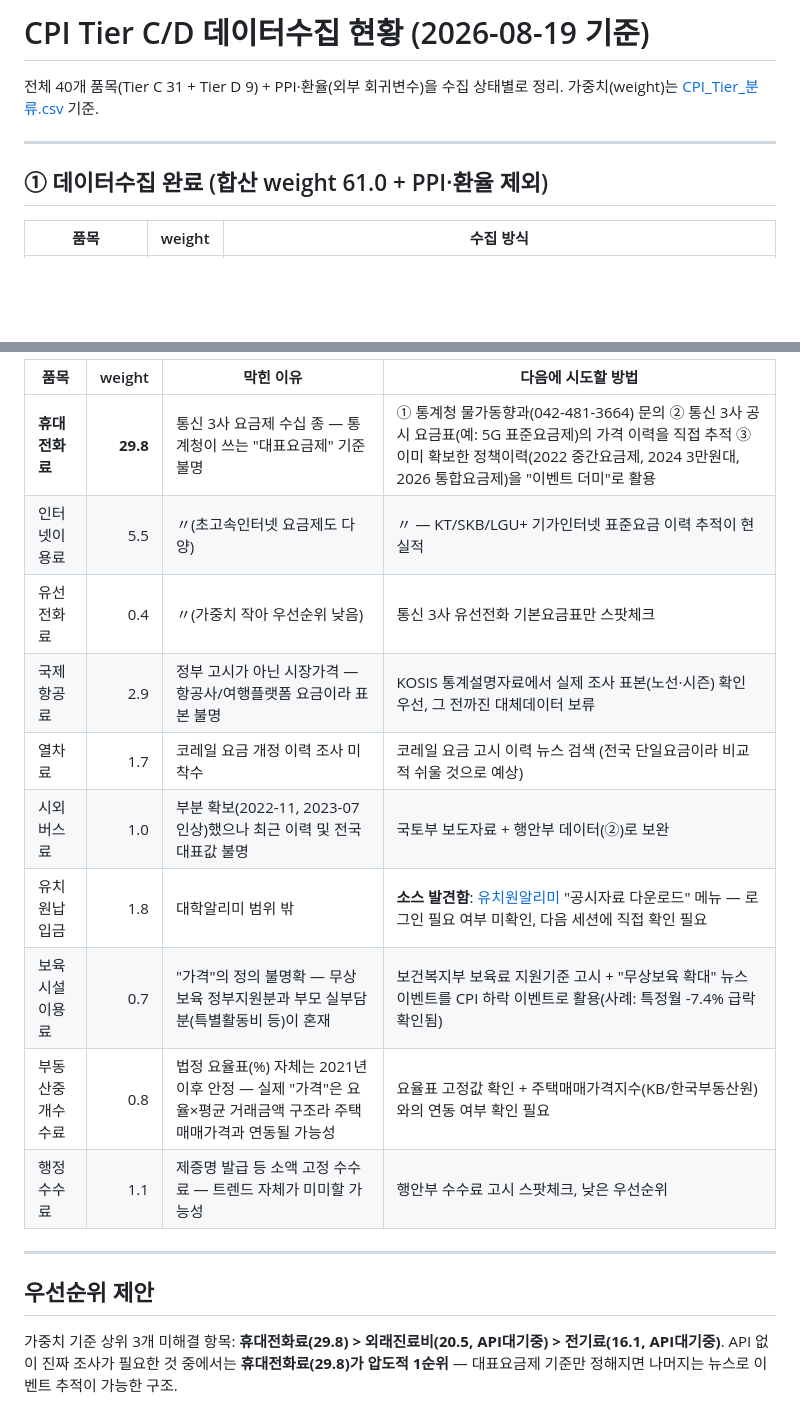
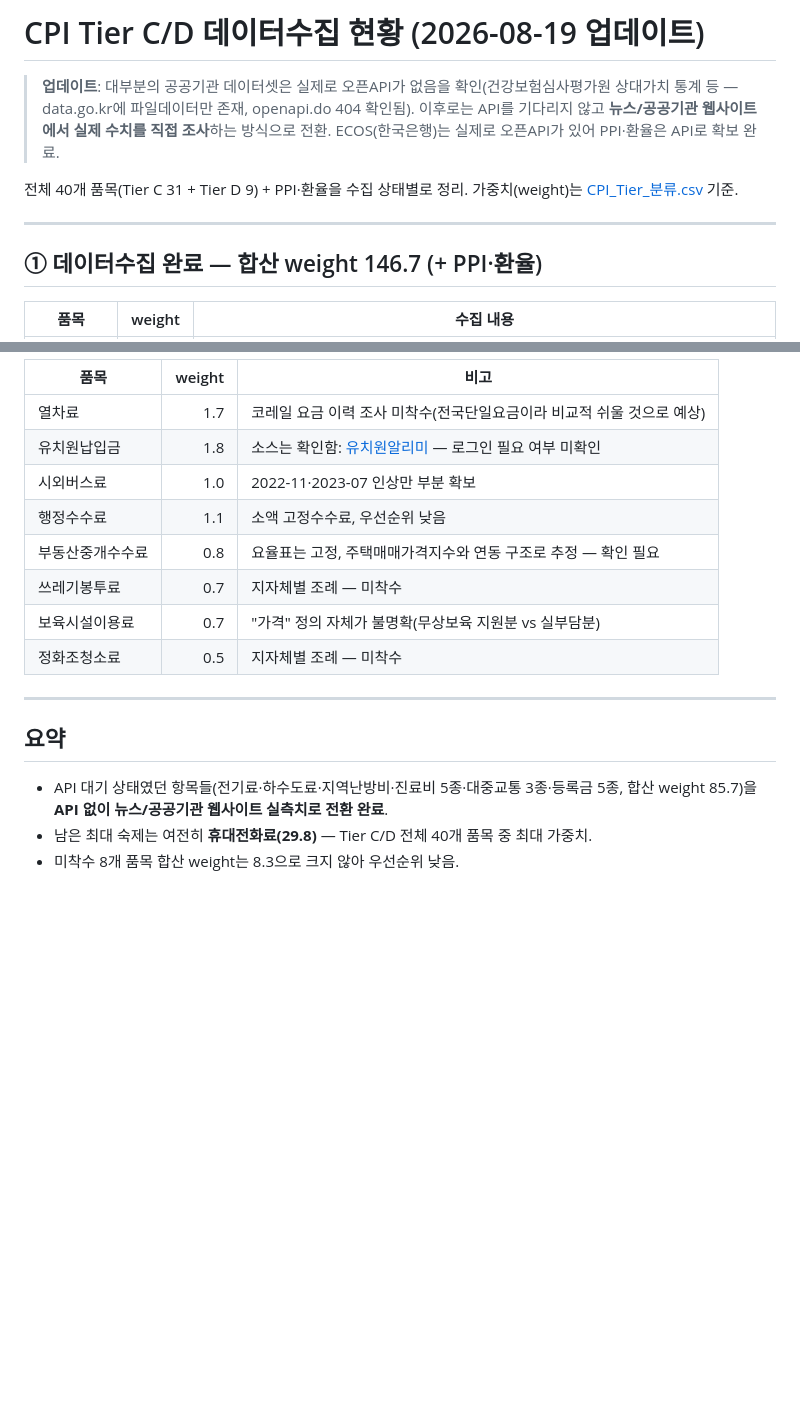
Before and after one commit to jinbala-JWS/JWS-web-DB-Projects, a Markdown page: CPI/데이터수집_현황.md, 2 parts joined by grey strips. Rendered like a GitHub page; blank space fills up the shorter version.

```diff
--- a/CPI/데이터수집_현황.md
+++ b/CPI/데이터수집_현황.md
@@ -1,11 +1,16 @@
-# CPI Tier C/D 데이터수집 현황 (2026-08-19 기준)
+# CPI Tier C/D 데이터수집 현황 (2026-08-19 업데이트)
 
-전체 40개 품목(Tier C 31 + Tier D 9) + PPI·환율(외부 회귀변수)을 수집 상태별로 정리.
+> **업데이트**: 대부분의 공공기관 데이터셋은 실제로 오픈API가 없음을 확인(건강보험심사평가원
+> 상대가치 통계 등 — data.go.kr에 파일데이터만 존재, openapi.do 404 확인됨). 이후로는
+> API를 기다리지 않고 **뉴스/공공기관 웹사이트에서 실제 수치를 직접 조사**하는 방식으로 전환.
+> ECOS(한국은행)는 실제로 오픈API가 있어 PPI·환율은 API로 확보 완료.
+
+전체 40개 품목(Tier C 31 + Tier D 9) + PPI·환율을 수집 상태별로 정리.
 가중치(weight)는 [CPI_Tier_분류.csv](./CPI_Tier_분류.csv) 기준.
 
 ---
 
-## ① 데이터수집 완료 (합산 weight 61.0 + PPI·환율 제외)
+## ① 데이터수집 완료 — 합산 weight 146.7 (+ PPI·환율)
 
-| 품목 | weight | 수집 방식 |
+| 품목 | weight | 수집 내용 |
 |---|---:|---|
@@ -55,21 +62,20 @@
 
-| 품목 | weight | 막힌 이유 | 다음에 시도할 방법 |
-|---|---:|---|---|
-| **휴대전화료** | **29.8** | 통신 3사 요금제 수십 종 — 통계청이 쓰는 "대표요금제" 기준 불명 | ① 통계청 물가동향과(042-481-3664) 문의 ② 통신 3사 공시 요금표(예: 5G 표준요금제)의 가격 이력을 직접 추적 ③ 이미 확보한 정책이력(2022 중간요금제, 2024 3만원대, 2026 통합요금제)을 "이벤트 더미"로 활용 |
-| 인터넷이용료 | 5.5 | 〃(초고속인터넷 요금제도 다양) | 〃 — KT/SKB/LGU+ 기가인터넷 표준요금 이력 추적이 현실적 |
-| 유선전화료 | 0.4 | 〃(가중치 작아 우선순위 낮음) | 통신 3사 유선전화 기본요금표만 스팟체크 |
-| 국제항공료 | 2.9 | 정부 고시가 아닌 시장가격 — 항공사/여행플랫폼 요금이라 표본 불명 | KOSIS 통계설명자료에서 실제 조사 표본(노선·시즌) 확인 우선, 그 전까진 대체데이터 보류 |
-| 열차료 | 1.7 | 코레일 요금 개정 이력 조사 미착수 | 코레일 요금 고시 이력 뉴스 검색 (전국 단일요금이라 비교적 쉬울 것으로 예상) |
-| 시외버스료 | 1.0 | 부분 확보(2022-11, 2023-07 인상)했으나 최근 이력 및 전국 대표값 불명 | 국토부 보도자료 + 행안부 데이터(②)로 보완 |
-| 유치원납입금 | 1.8 | 대학알리미 범위 밖 | **소스 발견함**: [유치원알리미](https://e-childschoolinfo.moe.go.kr/) "공시자료 다운로드" 메뉴 — 로그인 필요 여부 미확인, 다음 세션에 직접 확인 필요 |
-| 보육시설이용료 | 0.7 | "가격"의 정의 불명확 — 무상보육 정부지원분과 부모 실부담분(특별활동비 등)이 혼재 | 보건복지부 보육료 지원기준 고시 + "무상보육 확대" 뉴스 이벤트를 CPI 하락 이벤트로 활용(사례: 특정월 -7.4% 급락 확인됨) |
-| 부동산중개수수료 | 0.8 | 법정 요율표(%) 자체는 2021년 이후 안정 — 실제 "가격"은 요율×평균 거래금액 구조라 주택매매가격과 연동될 가능성 | 요율표 고정값 확인 + 주택매매가격지수(KB/한국부동산원)와의 연동 여부 확인 필요 |
-| 행정수수료 | 1.1 | 제증명 발급 등 소액 고정 수수료 — 트렌드 자체가 미미할 가능성 | 행안부 수수료 고시 스팟체크, 낮은 우선순위 |
+| 품목 | weight | 비고 |
+|---|---:|---|
+| 열차료 | 1.7 | 코레일 요금 이력 조사 미착수(전국단일요금이라 비교적 쉬울 것으로 예상) |
+| 유치원납입금 | 1.8 | 소스는 확인함: [유치원알리미](https://e-childschoolinfo.moe.go.kr/) — 로그인 필요 여부 미확인 |
+| 시외버스료 | 1.0 | 2022-11·2023-07 인상만 부분 확보 |
+| 행정수수료 | 1.1 | 소액 고정수수료, 우선순위 낮음 |
+| 부동산중개수수료 | 0.8 | 요율표는 고정, 주택매매가격지수와 연동 구조로 추정 — 확인 필요 |
+| 쓰레기봉투료 | 0.7 | 지자체별 조례 — 미착수 |
+| 보육시설이용료 | 0.7 | "가격" 정의 자체가 불명확(무상보육 지원분 vs 실부담분) |
+| 정화조청소료 | 0.5 | 지자체별 조례 — 미착수 |
 
 ---
 
-## 우선순위 제안
+## 요약
 
-가중치 기준 상위 3개 미해결 항목: **휴대전화료(29.8) > 외래진료비(20.5, API대기중) > 전기료(16.1, API대기중)**.
-API 없이 진짜 조사가 필요한 것 중에서는 **휴대전화료(29.8)가 압도적 1순위** — 대표요금제 기준만
-정해지면 나머지는 뉴스로 이벤트 추적이 가능한 구조.
+- API 대기 상태였던 항목들(전기료·하수도료·지역난방비·진료비 5종·대중교통 3종·등록금 5종,
+  합산 weight 85.7)을 **API 없이 뉴스/공공기관 웹사이트 실측치로 전환 완료**.
+- 남은 최대 숙제는 여전히 **휴대전화료(29.8)** — Tier C/D 전체 40개 품목 중 최대 가중치.
+- 미착수 8개 품목 합산 weight는 8.3으로 크지 않아 우선순위 낮음.
```
Also changed, not shown: other parts of CPI/데이터수집_현황.md (+37 -35 lines), CPI/CPI_예측_프로그램_설계도.md (+12 -12 lines), CPI/프로젝트_현황_종합.md (+9 -5 lines).
